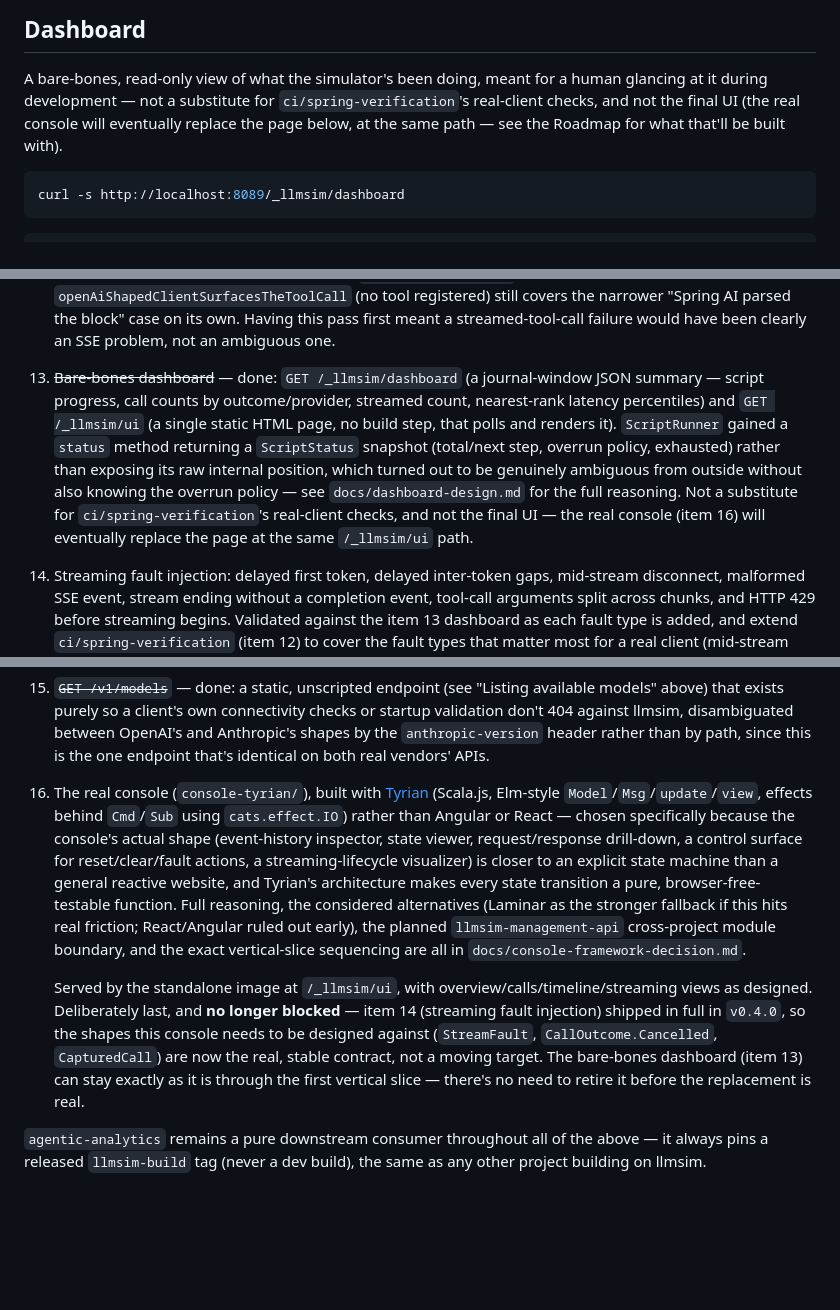
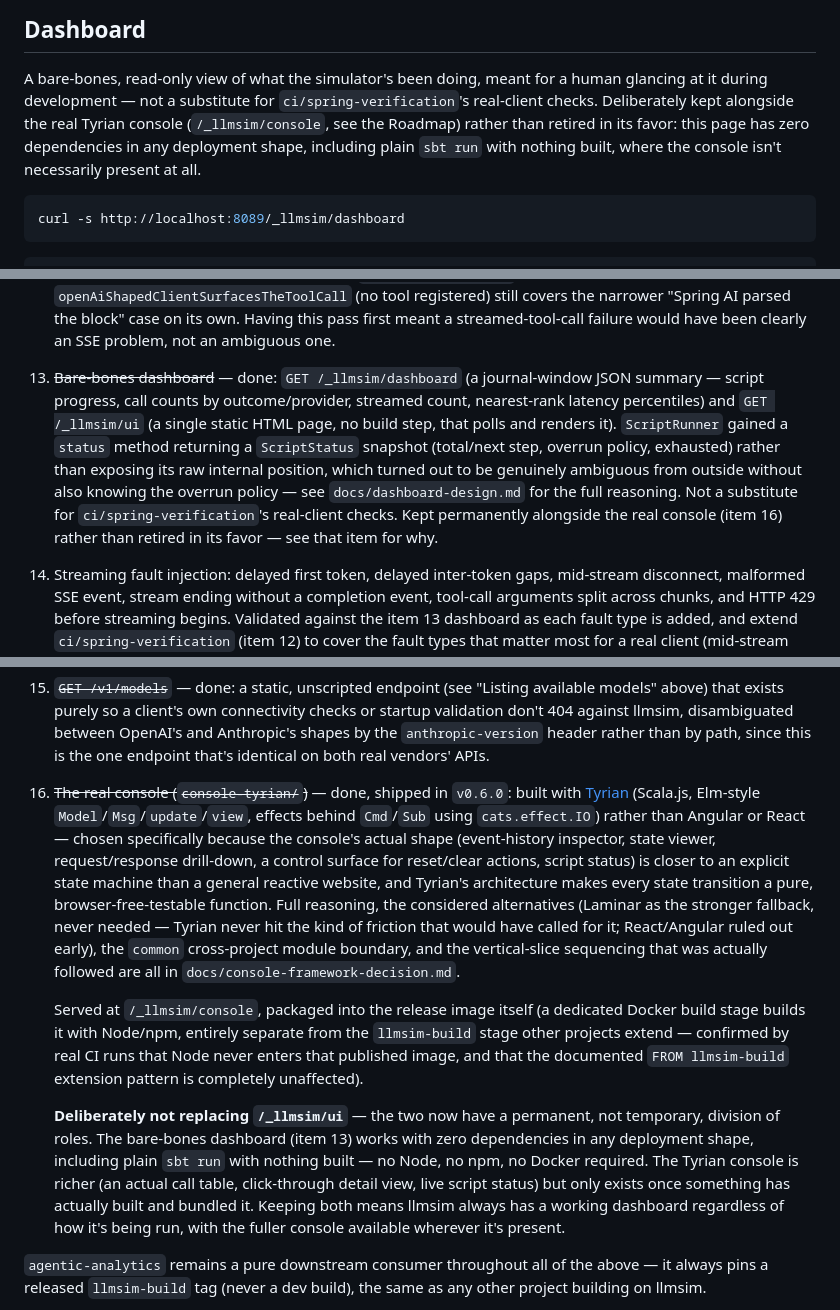
Before and after one commit to pramalin/llmsim, a Markdown page: README.md, 3 parts joined by grey strips. Drawn GitHub-style; blank space fills up the shorter version.

Commit message:
Mark roadmap item 16 complete; both dashboards coexist permanently

````diff
--- a/README.md
+++ b/README.md
@@ -620,9 +620,11 @@ latter.
 
 A bare-bones, read-only view of what the simulator's been doing, meant
 for a human glancing at it during development — not a substitute for
-`ci/spring-verification`'s real-client checks, and not the final UI (the
-real console will eventually replace the page below, at the same
-path — see the Roadmap for what that'll be built with).
+`ci/spring-verification`'s real-client checks. Deliberately kept
+alongside the real Tyrian console (`/_llmsim/console`, see the Roadmap)
+rather than retired in its favor: this page has zero dependencies in
+any deployment shape, including plain `sbt run` with nothing built,
+where the console isn't necessarily present at all.
 
 ```bash
 curl -s http://localhost:8089/_llmsim/dashboard
@@ -1003,7 +1005,7 @@ push ran anything.
 
     ~~Non-streaming tool-callback baseline~~ — done, ahead of the streaming work: `openAiToolCallRoundTripActuallyExecutesAndAnswers` registers a real Java `@Tool` on its own dedicated `ChatClient` (nothing global, so no other test risks auto-executing a tool call it only means to inspect), and confirms the full loop — llmsim returns a tool call, Spring AI actually invokes the callback, the real return value comes back in the follow-up request, `replyFromToolResult` answers from it. `openAiShapedClientSurfacesTheToolCall` (no tool registered) still covers the narrower "Spring AI parsed the block" case on its own. Having this pass first meant a streamed-tool-call failure would have been clearly an SSE problem, not an ambiguous one.
 
-13. ~~Bare-bones dashboard~~ — done: `GET /_llmsim/dashboard` (a journal-window JSON summary — script progress, call counts by outcome/provider, streamed count, nearest-rank latency percentiles) and `GET /_llmsim/ui` (a single static HTML page, no build step, that polls and renders it). `ScriptRunner` gained a `status` method returning a `ScriptStatus` snapshot (total/next step, overrun policy, exhausted) rather than exposing its raw internal position, which turned out to be genuinely ambiguous from outside without also knowing the overrun policy — see `docs/dashboard-design.md` for the full reasoning. Not a substitute for `ci/spring-verification`'s real-client checks, and not the final UI — the real console (item 16) will eventually replace the page at the same `/_llmsim/ui` path.
+13. ~~Bare-bones dashboard~~ — done: `GET /_llmsim/dashboard` (a journal-window JSON summary — script progress, call counts by outcome/provider, streamed count, nearest-rank latency percentiles) and `GET /_llmsim/ui` (a single static HTML page, no build step, that polls and renders it). `ScriptRunner` gained a `status` method returning a `ScriptStatus` snapshot (total/next step, overrun policy, exhausted) rather than exposing its raw internal position, which turned out to be genuinely ambiguous from outside without also knowing the overrun policy — see `docs/dashboard-design.md` for the full reasoning. Not a substitute for `ci/spring-verification`'s real-client checks. Kept permanently alongside the real console (item 16) rather than retired in its favor — see that item for why.
 14. Streaming fault injection: delayed first token, delayed inter-token gaps, mid-stream disconnect, malformed SSE event, stream ending without a completion event, tool-call arguments split across chunks, and HTTP 429 before streaming begins. Validated against the item 13 dashboard as each fault type is added, and extend `ci/spring-verification` (item 12) to cover the fault types that matter most for a real client (mid-stream disconnect, split tool-call arguments). In progress, landing in stages:
     - ~~`CallJournal` lifecycle redesign~~ — done: `begin`/`complete` replacing the old single-shot `record`, a `Cancelled` outcome added, and stream completion tied to the frames stream's own `onFinalizeCase` rather than recorded eagerly before the response returns. See `docs/dashboard-design.md`'s sibling reasoning and the commit history for the full "why."
     - ~~Delayed first token, delayed inter-token gaps~~ — done: `StreamFault(delayBeforeFirstEvent, delayBetweenEvents)`, attached to the same `reply`/`toolCall`/`replyFromToolResult` steps — see "Streaming fault injection" above.
@@ -1013,9 +1015,11 @@ push ran anything.
     - ~~HTTP 429 before streaming begins~~ — done: needed no new mechanism at all, confirmed by test rather than assumed — `Step.Error` was already matched identically regardless of `stream: true`, so this was purely a wire-level test confirming a 429 (or any error) is always a plain JSON body, never SSE, matching every real vendor's actual behavior.
     - ~~`ci/spring-verification` extensions for disconnect and split-arguments~~ — done: `VerificationFlow` gained two steps (11: split tool-call arguments, 12: an abandoned stream), consumed by two new tests confirming Spring AI's real client handles both correctly. The disconnect test specifically checks something llmsim's own DisconnectSpec.scala (a raw socket) couldn't: whether Spring AI's real client (Reactor Netty) actually closes its connection when a subscriber gives up, or whether connection pooling masks that. Item 14 is now complete.
 15. ~~`GET /v1/models`~~ — done: a static, unscripted endpoint (see "Listing available models" above) that exists purely so a client's own connectivity checks or startup validation don't 404 against llmsim, disambiguated between OpenAI's and Anthropic's shapes by the `anthropic-version` header rather than by path, since this is the one endpoint that's identical on both real vendors' APIs.
-16. The real console (`console-tyrian/`), built with [Tyrian](https://tyrian.indigoengine.io/) (Scala.js, Elm-style `Model`/`Msg`/`update`/`view`, effects behind `Cmd`/`Sub` using `cats.effect.IO`) rather than Angular or React — chosen specifically because the console's actual shape (event-history inspector, state viewer, request/response drill-down, a control surface for reset/clear/fault actions, a streaming-lifecycle visualizer) is closer to an explicit state machine than a general reactive website, and Tyrian's architecture makes every state transition a pure, browser-free-testable function. Full reasoning, the considered alternatives (Laminar as the stronger fallback if this hits real friction; React/Angular ruled out early), the planned `llmsim-management-api` cross-project module boundary, and the exact vertical-slice sequencing are all in `docs/console-framework-decision.md`.
+16. ~~The real console (`console-tyrian/`)~~ — done, shipped in `v0.6.0`: built with [Tyrian](https://tyrian.indigoengine.io/) (Scala.js, Elm-style `Model`/`Msg`/`update`/`view`, effects behind `Cmd`/`Sub` using `cats.effect.IO`) rather than Angular or React — chosen specifically because the console's actual shape (event-history inspector, state viewer, request/response drill-down, a control surface for reset/clear actions, script status) is closer to an explicit state machine than a general reactive website, and Tyrian's architecture makes every state transition a pure, browser-free-testable function. Full reasoning, the considered alternatives (Laminar as the stronger fallback, never needed — Tyrian never hit the kind of friction that would have called for it; React/Angular ruled out early), the `common` cross-project module boundary, and the vertical-slice sequencing that was actually followed are all in `docs/console-framework-decision.md`.
 
-    Served by the standalone image at `/_llmsim/ui`, with overview/calls/timeline/streaming views as designed. Deliberately last, and **no longer blocked** — item 14 (streaming fault injection) shipped in full in `v0.4.0`, so the shapes this console needs to be designed against (`StreamFault`, `CallOutcome.Cancelled`, `CapturedCall`) are now the real, stable contract, not a moving target. The bare-bones dashboard (item 13) can stay exactly as it is through the first vertical slice — there's no need to retire it before the replacement is real.
+    Served at `/_llmsim/console`, packaged into the release image itself (a dedicated Docker build stage builds it with Node/npm, entirely separate from the `llmsim-build` stage other projects extend — confirmed by real CI runs that Node never enters that published image, and that the documented `FROM llmsim-build` extension pattern is completely unaffected).
+
+    **Deliberately not replacing `/_llmsim/ui`** — the two now have a permanent, not temporary, division of roles. The bare-bones dashboard (item 13) works with zero dependencies in any deployment shape, including plain `sbt run` with nothing built — no Node, no npm, no Docker required. The Tyrian console is richer (an actual call table, click-through detail view, live script status) but only exists once something has actually built and bundled it. Keeping both means llmsim always has a working dashboard regardless of how it's being run, with the fuller console available wherever it's present.
 
 `agentic-analytics` remains a pure downstream consumer throughout all of the above — it always pins a released `llmsim-build` tag (never a dev build), the same as any other project building on llmsim.
 
````
